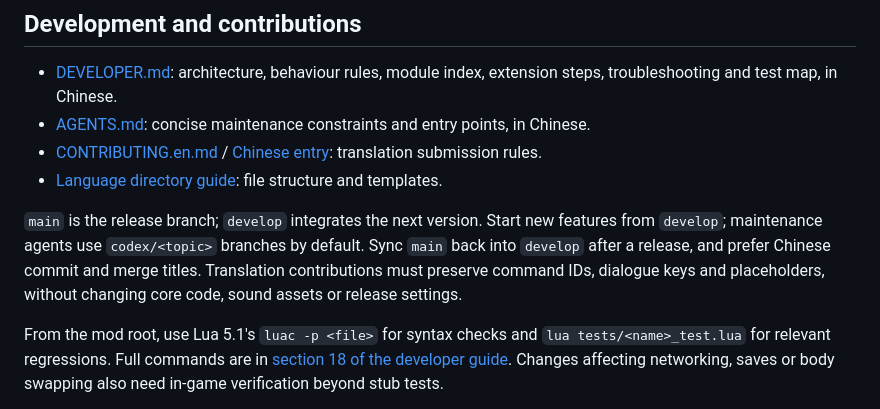
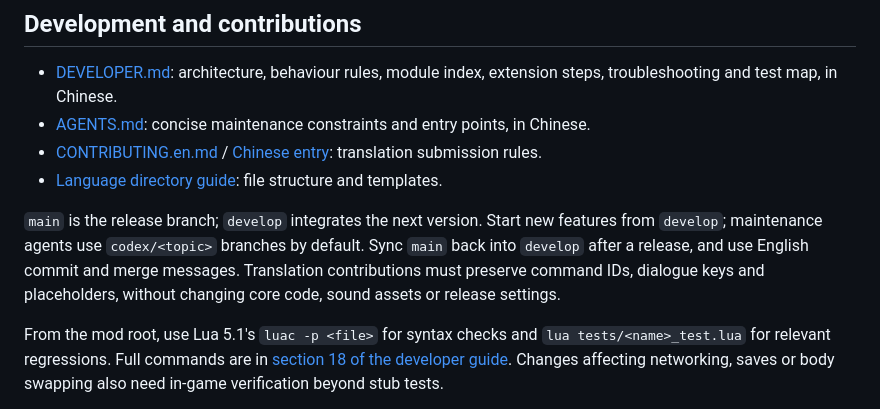
Before and after one commit to Im-Chuyu/Journey-Together, a Markdown page: README.en.md, the part around the change. Rendered like a GitHub page.

Commit message:
Use English commit and merge messages

```diff
--- a/README.en.md
+++ b/README.en.md
@@ -106,7 +106,7 @@ Simplified and Traditional Chinese support custom companion voices; English and
 - [CONTRIBUTING.en.md](CONTRIBUTING.en.md) / [Chinese entry](CONTRIBUTING.md): translation submission rules.
 - [Language directory guide](scripts/languages/README.md): file structure and templates.
 
-`main` is the release branch; `develop` integrates the next version. Start new features from `develop`; maintenance agents use `codex/<topic>` branches by default. Sync `main` back into `develop` after a release, and prefer Chinese commit and merge titles. Translation contributions must preserve command IDs, dialogue keys and placeholders, without changing core code, sound assets or release settings.
+`main` is the release branch; `develop` integrates the next version. Start new features from `develop`; maintenance agents use `codex/<topic>` branches by default. Sync `main` back into `develop` after a release, and use English commit and merge messages. Translation contributions must preserve command IDs, dialogue keys and placeholders, without changing core code, sound assets or release settings.
 
 From the mod root, use Lua 5.1's `luac -p <file>` for syntax checks and `lua tests/<name>_test.lua` for relevant regressions. Full commands are in [section 18 of the developer guide](DEVELOPER.md#18-扩展步骤排错与验证). Changes affecting networking, saves or body swapping also need in-game verification beyond stub tests.
 
```
Also changed, not shown: DEVELOPER.md (+1 -1 lines), README.md (+1 -1 lines).
